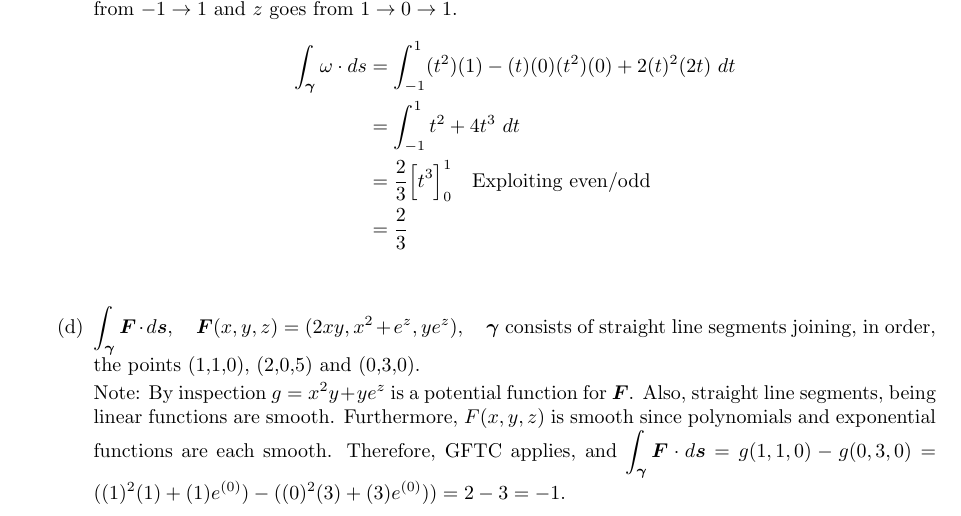
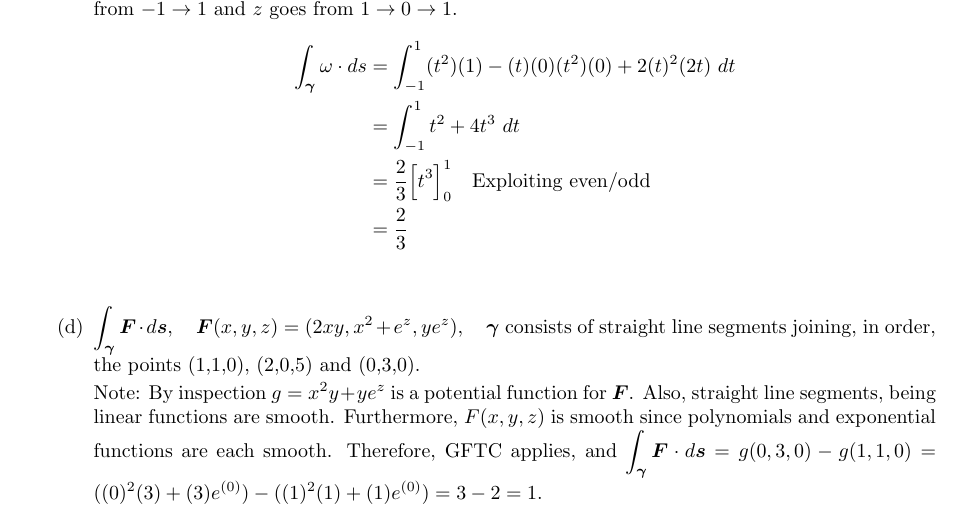
Before and after one commit to poonkeegan/school, a LaTeX document (matb42/a4.tex): part of page 6 of 8, cut so that both start at the same text. Compiled offline with pdfLaTeX.

Commit message:
Tue Feb  6 16:54:48 EST 2018

```diff
--- a/matb42/a4.tex
+++ b/matb42/a4.tex
@@ -174,7 +174,7 @@ Feb 13th 2018}
                         \end{align*}
                     \item $\int_{\gam}\boldsymbol{F} \cdot d\boldsymbol{s}, \quad \boldsymbol{F}(x,y,z)=(2xy,x^2+e^z,ye^z), \quad \gam$ consists of straight line segments joining, in order, the points (1,1,0), (2,0,5) and (0,3,0).
 
-                        Note: By inspection $g = x^2y + ye^z$ is a potential function for $\boldsymbol{F}$. Also, straight line segments, being linear functions are smooth. Furthermore, $F(x,y,z)$ is smooth since polynomials and exponential functions are each smooth. Therefore, GFTC applies, and $\int_{\gam} \boldsymbol{F} \cdot d \boldsymbol{s} = g(1,1,0) - g(0,3,0) = ((1)^2(1)+(1)e^{(0)}) - ((0)^2(3)+(3)e^{(0)})) = 2 - 3 = -1$.
+                        Note: By inspection $g = x^2y + ye^z$ is a potential function for $\boldsymbol{F}$. Also, straight line segments, being linear functions are smooth. Furthermore, $F(x,y,z)$ is smooth since polynomials and exponential functions are each smooth. Therefore, GFTC applies, and $\int_{\gam} \boldsymbol{F} \cdot d \boldsymbol{s} = g(0,3,0) - g(1,1,0) =  ((0)^2(3)+(3)e^{(0)})- ((1)^2(1)+(1)e^{(0)}) = 3 - 2 = 1$.
                 }
         \end{enumerate}
     \newpage
```
Also changed, not shown: matb42/a4.pdf.
